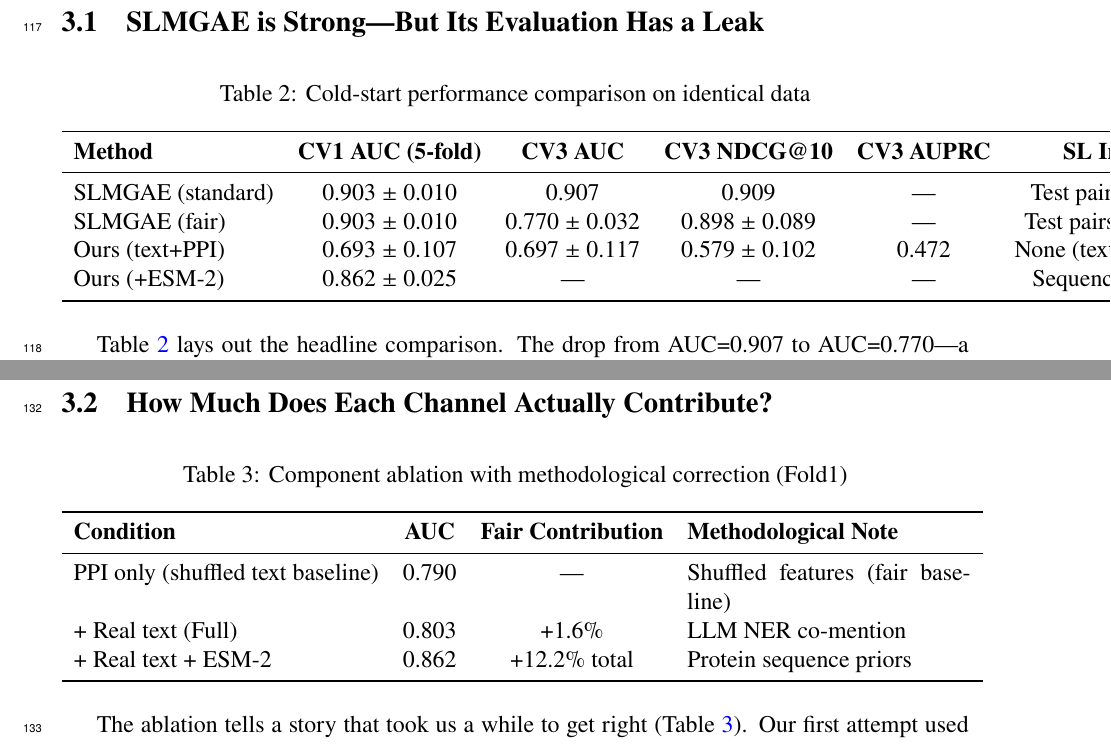
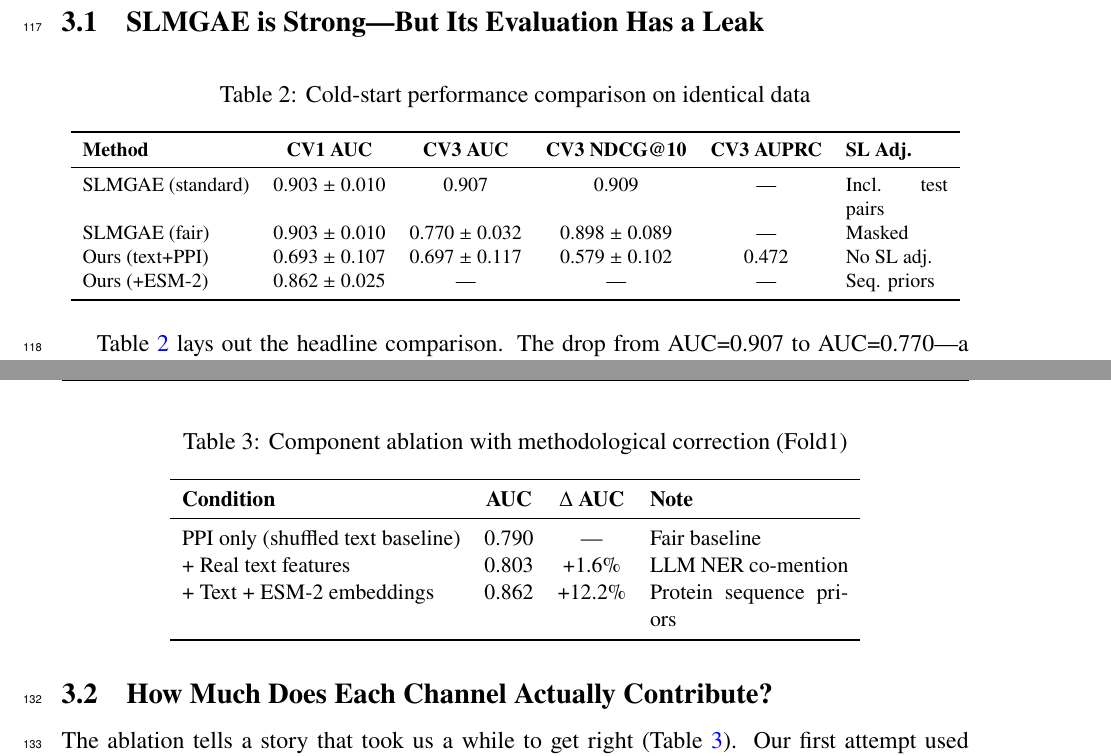
Before and after one commit to tjogzt/LLM4SL, a LaTeX document (latex/main.tex): two parts of pages 4 and 5 of 15 before the commit and two parts of pages 4 and 5 of 14 after it, joined at a grey line, cut so that both start at the same text. Compiled offline with pdfLaTeX.

Commit message:
Fix table width: Tables 1-2 and Data Sources now fit within margins

```diff
--- a/latex/main.tex
+++ b/latex/main.tex
@@ -15,6 +15,7 @@
 \usepackage{xcolor}
 \usepackage{enumitem}
 \usepackage{fancyhdr}
+\setlength{\headheight}{14.5pt}
 \usepackage{lineno}
 
 % --- Hyperref setup ---
@@ -128,16 +130,17 @@ ESM-2 embeddings \cite{lin2023} give us sequence-level features that are complet
 
 \begin{table}[ht]
 \centering
+\footnotesize
 \caption{Cold-start performance comparison on identical data}
 \label{tab:head2head}
-\begin{tabular}{lccccc}
+\begin{tabular}{lccccp{1.8cm}}
 \toprule
-\textbf{Method} & \textbf{CV1 AUC (5-fold)} & \textbf{CV3 AUC} & \textbf{CV3 NDCG@10} & \textbf{CV3 AUPRC} & \textbf{SL Input} \\
+\textbf{Method} & \textbf{CV1 AUC} & \textbf{CV3 AUC} & \textbf{CV3 NDCG@10} & \textbf{CV3 AUPRC} & \textbf{SL Adj.} \\
 \midrule
-SLMGAE (standard) & 0.903 $\pm$ 0.010 & 0.907 & 0.909 & --- & Test pairs in adj. \\
-SLMGAE (fair) & 0.903 $\pm$ 0.010 & 0.770 $\pm$ 0.032 & 0.898 $\pm$ 0.089 & --- & Test pairs masked \\
-Ours (text+PPI) & 0.693 $\pm$ 0.107 & 0.697 $\pm$ 0.117 & 0.579 $\pm$ 0.102 & 0.472 & None (text features) \\
-Ours (+ESM-2) & 0.862 $\pm$ 0.025 & --- & --- & --- & Sequence priors \\
+SLMGAE (standard) & 0.903 $\pm$ 0.010 & 0.907 & 0.909 & --- & Incl. test pairs \\
+SLMGAE (fair) & 0.903 $\pm$ 0.010 & 0.770 $\pm$ 0.032 & 0.898 $\pm$ 0.089 & --- & Masked \\
+Ours (text+PPI) & 0.693 $\pm$ 0.107 & 0.697 $\pm$ 0.117 & 0.579 $\pm$ 0.102 & 0.472 & No SL adj. \\
+Ours (+ESM-2) & 0.862 $\pm$ 0.025 & --- & --- & --- & Seq. priors \\
 \bottomrule
 \end{tabular}
 \end{table}
@@ -152,15 +155,16 @@ One way to read these numbers is to conclude that PPI topology is simply the dom
 
 \begin{table}[ht]
 \centering
+\small
 \caption{Component ablation with methodological correction (Fold1)}
 \label{tab:ablation}
-\begin{tabular}{lccp{5cm}}
+\begin{tabular}{lccp{3.5cm}}
 \toprule
-\textbf{Condition} & \textbf{AUC} & \textbf{Fair Contribution} & \textbf{Methodological Note} \\
+\textbf{Condition} & \textbf{AUC} & \textbf{$\Delta$ AUC} & \textbf{Note} \\
 \midrule
-PPI only (shuffled text baseline) & 0.790 & --- & Shuffled features (fair baseline) \\
-+ Real text (Full) & 0.803 & +1.6\% & LLM NER co-mention \\
-+ Real text + ESM-2 & 0.862 & +12.2\% total & Protein sequence priors \\
+PPI only (shuffled text baseline) & 0.790 & --- & Fair baseline \\
++ Real text features & 0.803 & +1.6\% & LLM NER co-mention \\
++ Text + ESM-2 embeddings & 0.862 & +12.2\% & Protein sequence priors \\
 \bottomrule
 \end{tabular}
 \end{table}
```
Also changed, not shown: paper/main.pdf, latex/main.tex (9 more changed lines).
